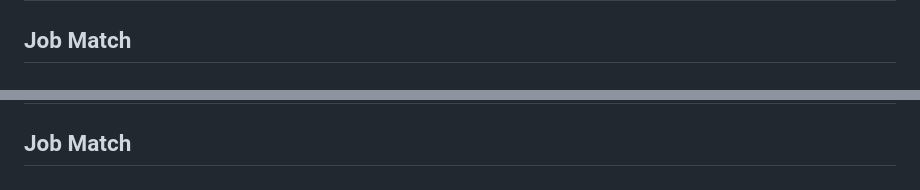
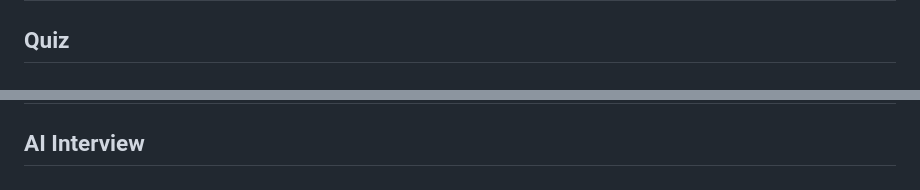
Before and after one commit to ashvinibarode/CareerBoost, a Markdown page: README.md, 2 parts joined by grey strips. Rendered like a GitHub page.

```diff
--- a/README.md
+++ b/README.md
@@ -243,11 +243,11 @@ or use **Live Server** in VS Code.
 
 ![Job Match](screenshots/jd-analyzer.png)
 ---
-## Job Match
+## Quiz
 
 ![Quiz](screenshots/quiz.png)
 ---
-## Job Match
+## AI Interview
 
 ![AI Interview](screenshots/interview.png)
 ---
```
